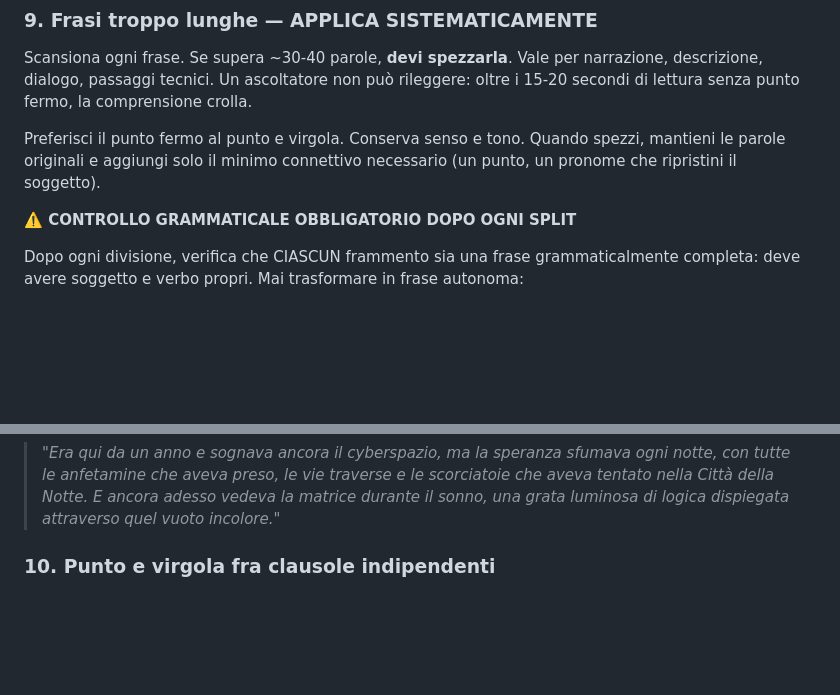
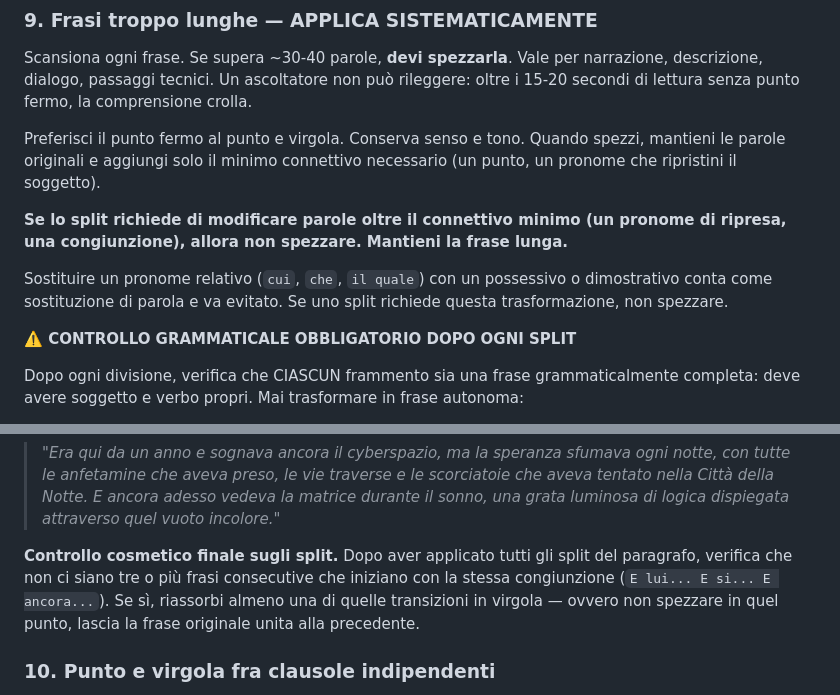
Before and after one commit to gfrangiamone/audiobook-maker, a Markdown page: prompt_opt_AI/prompt_tts_it.md, 2 parts joined by grey strips. Rendered like a GitHub page; blank space fills up the shorter version.

Commit message:
docs(tts-prompt-it): non-split rule when word changes needed + post-split conjunction check

```diff
--- a/prompt_opt_AI/prompt_tts_it.md
+++ b/prompt_opt_AI/prompt_tts_it.md
@@ -78,6 +78,10 @@ Scansiona ogni frase. Se supera ~30-40 parole, **devi spezzarla**. Vale per narr
 
 Preferisci il punto fermo al punto e virgola. Conserva senso e tono. Quando spezzi, mantieni le parole originali e aggiungi solo il minimo connettivo necessario (un punto, un pronome che ripristini il soggetto).
 
+**Se lo split richiede di modificare parole oltre il connettivo minimo (un pronome di ripresa, una congiunzione), allora non spezzare. Mantieni la frase lunga.**
+
+Sostituire un pronome relativo (`cui`, `che`, `il quale`) con un possessivo o dimostrativo conta come sostituzione di parola e va evitato. Se uno split richiede questa trasformazione, non spezzare.
+
 **⚠️ CONTROLLO GRAMMATICALE OBBLIGATORIO DOPO OGNI SPLIT**
 
 Dopo ogni divisione, verifica che CIASCUN frammento sia una frase grammaticalmente completa: deve avere soggetto e verbo propri. Mai trasformare in frase autonoma:
@@ -103,6 +107,8 @@ Originale (54 parole, troppo lunga):
 
 Output corretto (split in due):
 > *"Era qui da un anno e sognava ancora il cyberspazio, ma la speranza sfumava ogni notte, con tutte le anfetamine che aveva preso, le vie traverse e le scorciatoie che aveva tentato nella Città della Notte. E ancora adesso vedeva la matrice durante il sonno, una grata luminosa di logica dispiegata attraverso quel vuoto incolore."*
+
+**Controllo cosmetico finale sugli split.** Dopo aver applicato tutti gli split del paragrafo, verifica che non ci siano tre o più frasi consecutive che iniziano con la stessa congiunzione (`E lui... E si... E ancora...`). Se sì, riassorbi almeno una di quelle transizioni in virgola — ovvero non spezzare in quel punto, lascia la frase originale unita alla precedente.
 
 ### 10. Punto e virgola fra clausole indipendenti
 Sostituisci `;` con `.` quando ciascuna clausola può stare da sola. Il TTS sotto-rende la pausa del `;`, fondendo due pensieri distinti.
```
